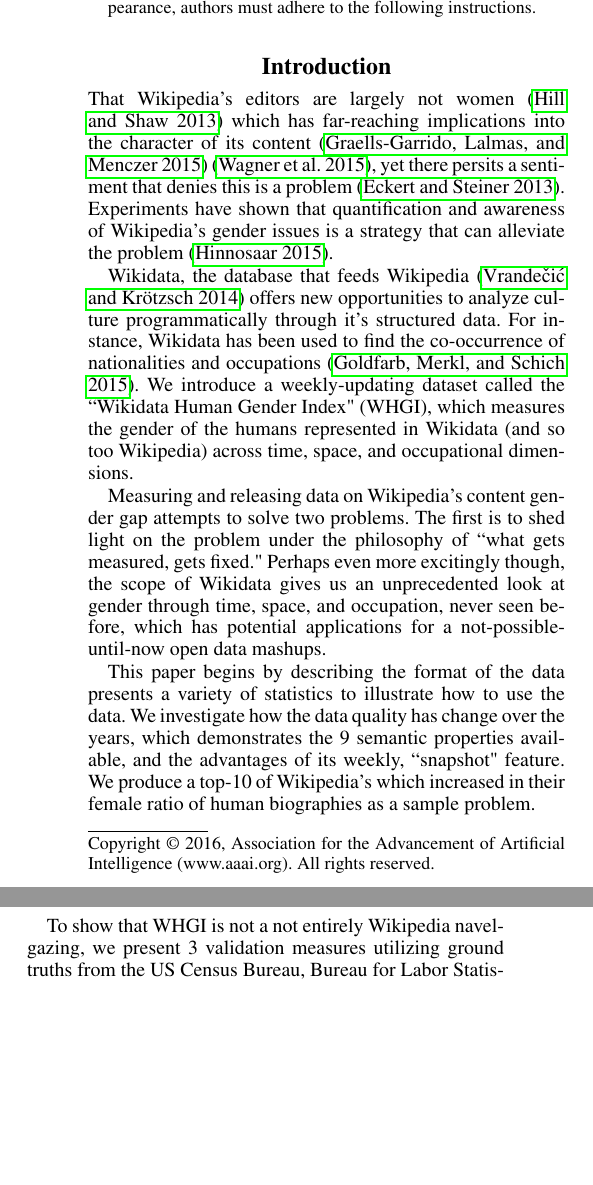
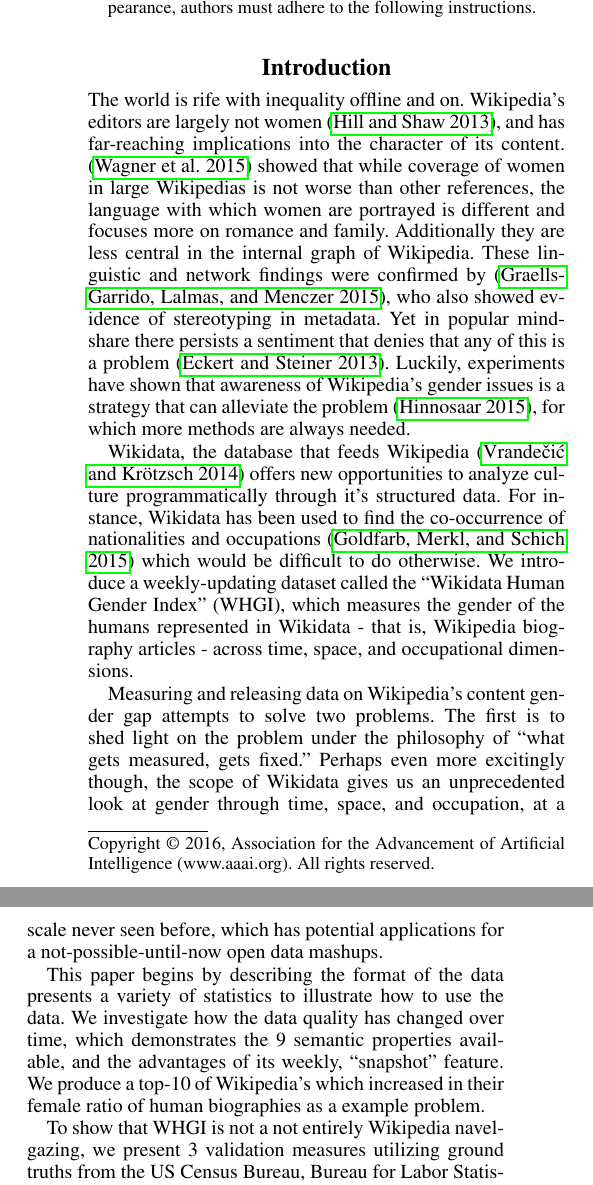
Before and after one commit to notconfusing/WIGI, a LaTeX paper (chi/wigi-dataset-icwsm.tex): two parts of the columns of page 1 of 5, joined at a grey line, cut so that both start at the same text, the shorter picture padded with empty space. Compiled offline with pdfLaTeX.

Commit message:
fix up intro a bit and unicode error

```diff
--- a/chi/wigi-dataset-icwsm.tex
+++ b/chi/wigi-dataset-icwsm.tex
@@ -21,7 +22,7 @@
 % The file aaai.sty is the style file for AAAI Press
 % proceedings, working notes, and technical reports.
 %
-\title{Wikidata Human Gender Index: An Open Dataset with Perspectives on Times, Space, and Occupation}
+\title{Wikidata Human Gender Index: An Open Dataset with Perspectives on Time, Space, and Occupation}
 
 \author{AUTHORS BLINDED}
 
@@ -32,15 +33,15 @@
 
 
 \section{Introduction}
-That Wikipedia's editors are largely not women \cite{hill_wikipedia_2013} which has far-reaching implications into the character of its content \cite{graells-garrido_first_2015} \cite{wagner_its_2015}, yet there persits a sentiment that denies this is a problem \cite{eckert_retriggering_2013}. Experiments have shown that quantification and awareness of Wikipedia's gender issues is a strategy that can alleviate the problem \cite{hinnosaar_gender_2015}.
+The world is rife with inequality offline and on. Wikipedia's editors are largely not women \cite{hill_wikipedia_2013}, and has far-reaching implications into the character of its content. \cite{wagner_its_2015} showed that while coverage of women in large Wikipedias is not worse than other references, the language with which women are portrayed is different and focuses more on romance and family. Additionally they are less central in the internal graph of Wikipedia. These linguistic and network findings were confirmed by \cite{graells-garrido_first_2015}, who also showed evidence of stereotyping in metadata. Yet in popular mindshare there persists a sentiment that denies that any of this is a problem \cite{eckert_retriggering_2013}. Luckily, experiments have shown that awareness of Wikipedia's gender issues is a strategy that can alleviate the problem \cite{hinnosaar_gender_2015}, for which more methods are always needed.
 
-Wikidata, the database that feeds Wikipedia \cite{vrandecic_wikidata:_2014} offers new opportunities to analyze culture programmatically through it's structured data. For instance, Wikidata has been used to find the co-occurrence of nationalities and occupations \cite{goldfarb_quantifying_2015}. We introduce a weekly-updating dataset called the ``Wikidata Human Gender Index" (WHGI), which measures the gender of the humans represented in Wikidata (and so too Wikipedia) across time, space, and occupational dimensions.
+Wikidata, the database that feeds Wikipedia \cite{vrandecic_wikidata:_2014} offers new opportunities to analyze culture programmatically through it's structured data. For instance, Wikidata has been used to find the co-occurrence of nationalities and occupations \cite{goldfarb_quantifying_2015} which would be difficult to do otherwise. We introduce a weekly-updating dataset called the ``Wikidata Human Gender Index'' (WHGI), which measures the gender of the humans represented in Wikidata - that is, Wikipedia biography articles - across time, space, and occupational dimensions.
 
-Measuring and releasing data on Wikipedia's content gender gap attempts to solve two problems. The first is to shed light on the problem under the philosophy of ``what gets measured, gets fixed." Perhaps even more excitingly though, the scope of Wikidata gives us an unprecedented look at gender through time, space, and occupation, never seen before, which has potential applications for a not-possible-until-now open data mashups.
+Measuring and releasing data on Wikipedia's content gender gap attempts to solve two problems. The first is to shed light on the problem under the philosophy of ``what gets measured, gets fixed.'' Perhaps even more excitingly though, the scope of Wikidata gives us an unprecedented look at gender through time, space, and occupation, at a scale never seen before, which has potential applications for a not-possible-until-now open data mashups.
 
-This paper begins by describing the format of the data presents a variety of statistics to illustrate how to use the data. We investigate how the data quality has change over the years, which demonstrates the 9 semantic properties available, and the advantages of its weekly, ``snapshot" feature. We produce a top-10 of Wikipedia’s which increased in their female ratio of human biographies as a sample problem.
+This paper begins by describing the format of the data presents a variety of statistics to illustrate how to use the data. We investigate how the data quality has changed over time, which demonstrates the 9 semantic properties available, and the advantages of its weekly, ``snapshot'' feature. We produce a top-10 of Wikipedia’s which increased in their female ratio of human biographies as a example problem.
 
-To show that WHGI is not a not entirely Wikipedia navel-gazing, we present 3 validation measures utilizing ground truths from the US Census Bureau, Bureau for Labor Statistics, and United Nations Development Program. We show that the WHGI does in fact relate to the real world. This means that albeit imperfectly, the WHGI can be a proxy for numerical data about the real word in times and places for which no previous data exists.
+To show that WHGI is not a not entirely Wikipedia navel-gazing, we present 3 validation measures utilizing ground truths from the US Census Bureau, Bureau for Labor Statistics, and United Nations Development Program. We show that the WHGI does in fact relate to the real world. This means that, albeit imperfectly, the WHGI can be a proxy for numerical data about the real word in times and places for which no previous data exists.
 
 Finally, the WHGI is meant for re-use, and we present some potential applications, and scenarios for which it could be used in historical and linguistic research.
 
```
Also changed, not shown: chi/wigi-dataset-icwsm.bib (+1 -1 lines), chi/wigi-dataset-icwsm.tex (21 more changed lines).
